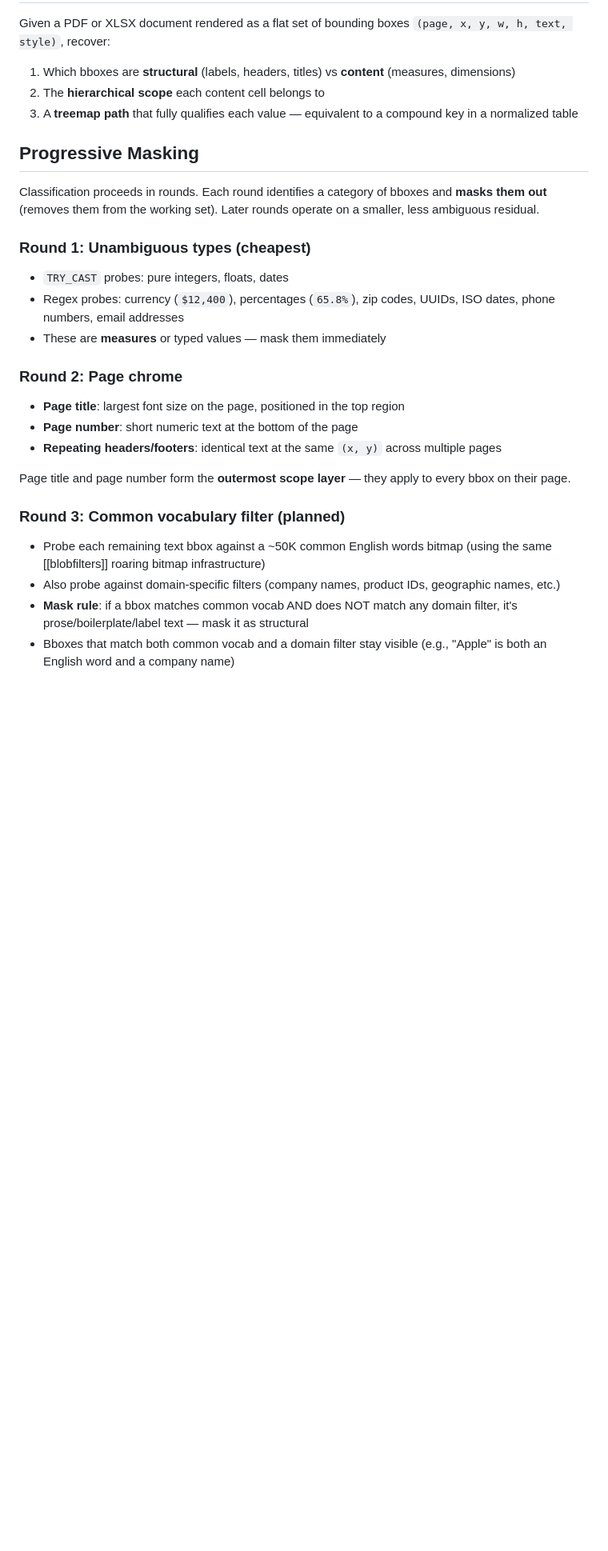
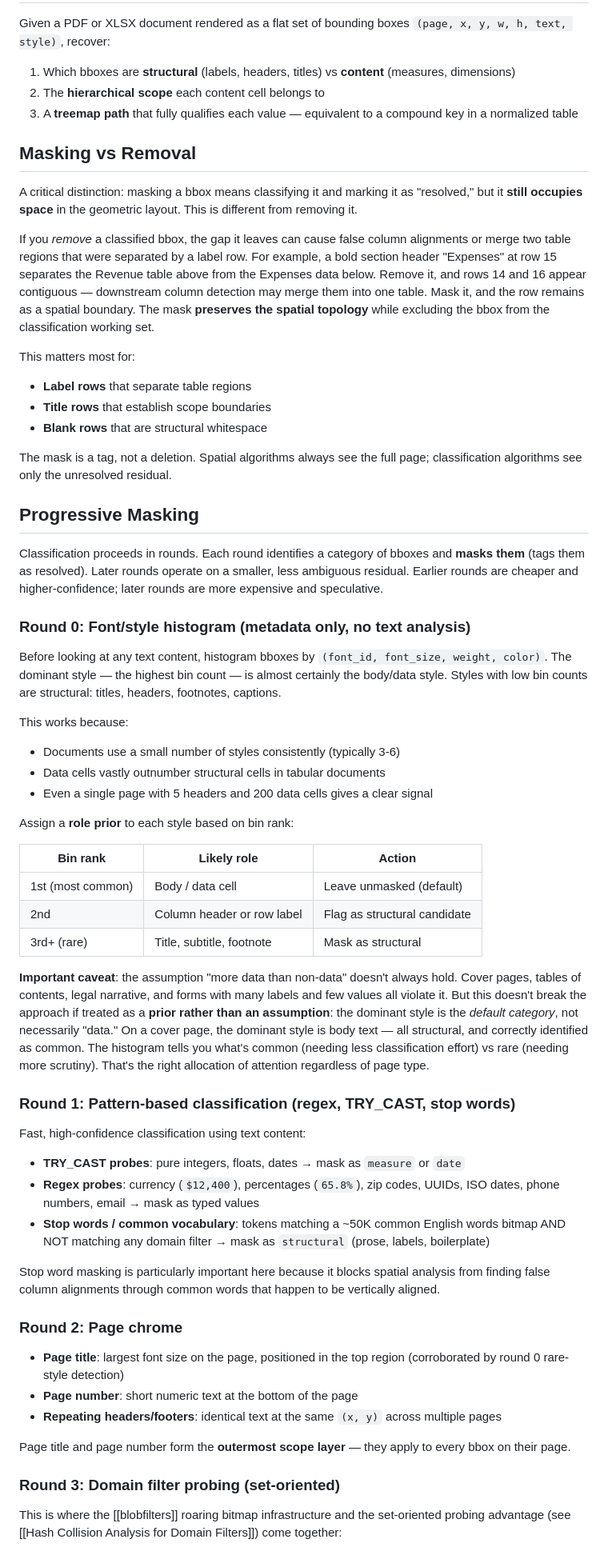
Before and after one commit to phrrngtn/blobboxes, a Markdown page: docs/Progressive Masking and Treemap Layout.md, the part around one of its changes. Shown at 80% size. GitHub-like rendering; blank space fills up the shorter version.

Commit message:
Refine progressive masking: round 0 style histogram, masking vs removal
- Add "Masking vs Removal" section: masks preserve spatial topology,
  removals break column alignment and table boundaries
- Add Round 0: font/style histogram for metadata-only triage before
  any text analysis. Dominant style = body/data, rare styles = structural
- Note that "more data than non-data" is a prior, not an assumption —
  works correctly even on cover pages and narrative documents
- Restructure rounds: 0=style histogram, 1=pattern+stopwords,
  2=page chrome, 3=set-oriented domain probing, 4=embedding/LLM
- Cross-reference set-oriented probing advantage from hash collision doc

Co-Authored-By: Claude Opus 4.6 (1M context) <noreply@anthropic.com>

```diff
--- a/docs/Progressive Masking and Treemap Layout.md
+++ b/docs/Progressive Masking and Treemap Layout.md
@@ -13,37 +13,97 @@ Given a PDF or XLSX document rendered as a flat set of bounding boxes
 2. The **hierarchical scope** each content cell belongs to
 3. A **treemap path** that fully qualifies each value — equivalent to a compound key in a normalized table
 
+## Masking vs Removal
+
+A critical distinction: masking a bbox means classifying it and marking
+it as "resolved," but it **still occupies space** in the geometric
+layout. This is different from removing it.
+
+If you *remove* a classified bbox, the gap it leaves can cause false
+column alignments or merge two table regions that were separated by a
+label row. For example, a bold section header "Expenses" at row 15
+separates the Revenue table above from the Expenses data below. Remove
+it, and rows 14 and 16 appear contiguous — downstream column detection
+may merge them into one table. Mask it, and the row remains as a spatial
+boundary. The mask **preserves the spatial topology** while excluding
+the bbox from the classification working set.
+
+This matters most for:
+- **Label rows** that separate table regions
+- **Title rows** that establish scope boundaries
+- **Blank rows** that are structural whitespace
+
+The mask is a tag, not a deletion. Spatial algorithms always see the
+full page; classification algorithms see only the unresolved residual.
+
 ## Progressive Masking
 
 Classification proceeds in rounds. Each round identifies a category of
-bboxes and **masks them out** (removes them from the working set). Later
-rounds operate on a smaller, less ambiguous residual.
+bboxes and **masks them** (tags them as resolved). Later rounds operate
+on a smaller, less ambiguous residual. Earlier rounds are cheaper and
+higher-confidence; later rounds are more expensive and speculative.
 
-### Round 1: Unambiguous types (cheapest)
+### Round 0: Font/style histogram (metadata only, no text analysis)
 
-- `TRY_CAST` probes: pure integers, floats, dates
-- Regex probes: currency (`$12,400`), percentages (`65.8%`), zip codes,
-  UUIDs, ISO dates, phone numbers, email addresses
-- These are **measures** or typed values — mask them immediately
+Before looking at any text content, histogram bboxes by `(font_id,
+font_size, weight, color)`. The dominant style — the highest bin count
+— is almost certainly the body/data style. Styles with low bin counts
+are structural: titles, headers, footnotes, captions.
+
+This works because:
+- Documents use a small number of styles consistently (typically 3-6)
+- Data cells vastly outnumber structural cells in tabular documents
+- Even a single page with 5 headers and 200 data cells gives a clear
+  signal
+
+Assign a **role prior** to each style based on bin rank:
+
+| Bin rank | Likely role | Action |
+|---|---|---|
+| 1st (most common) | Body / data cell | Leave unmasked (default) |
+| 2nd | Column header or row label | Flag as structural candidate |
+| 3rd+ (rare) | Title, subtitle, footnote | Mask as structural |
+
+**Important caveat**: the assumption "more data than non-data" doesn't
+always hold. Cover pages, tables of contents, legal narrative, and forms
+with many labels and few values all violate it. But this doesn't break
+the approach if treated as a **prior rather than an assumption**: the
+dominant style is the *default category*, not necessarily "data." On a
+cover page, the dominant style is body text — all structural, and
+correctly identified as common. The histogram tells you what's common
+(needing less classification effort) vs rare (needing more scrutiny).
+That's the right allocation of attention regardless of page type.
+
+### Round 1: Pattern-based classification (regex, TRY_CAST, stop words)
+
+Fast, high-confidence classification using text content:
+
+- **TRY_CAST probes**: pure integers, floats, dates → mask as `measure`
+  or `date`
+- **Regex probes**: currency (`$12,400`), percentages (`65.8%`), zip
+  codes, UUIDs, ISO dates, phone numbers, email → mask as typed values
+- **Stop words / common vocabulary**: tokens matching a ~50K common
+  English words bitmap AND NOT matching any domain filter → mask as
+  `structural` (prose, labels, boilerplate)
+
+Stop word masking is particularly important here because it blocks
+spatial analysis from finding false column alignments through common
+words that happen to be vertically aligned.
 
 ### Round 2: Page chrome
 
-- **Page title**: largest font size on the page, positioned in the top region
+- **Page title**: largest font size on the page, positioned in the top
+  region (corroborated by round 0 rare-style detection)
 - **Page number**: short numeric text at the bottom of the page
-- **Repeating headers/footers**: identical text at the same `(x, y)` across
-  multiple pages
+- **Repeating headers/footers**: identical text at the same `(x, y)`
+  across multiple pages
 
 Page title and page number form the **outermost scope layer** — they
 apply to every bbox on their page.
 
-### Round 3: Common vocabulary filter (planned)
+### Round 3: Domain filter probing (set-oriented)
 
-- Probe each remaining text bbox against a ~50K common English words
-  bitmap (using the same [[blobfilters]] roaring bitmap infrastructure)
-- Also probe against domain-specific filters (company names, product IDs,
-  geographic names, etc.)
-- **Mask rule**: if a bbox matches common vocab AND does NOT match any
-  domain filter, it's prose/boilerplate/label text — mask it as structural
-- Bboxes that match both common vocab and a domain filter stay visible
-  (e.g., "Apple" is both an English word and a company name)
+This is where the [[blobfilters]] roaring bitmap infrastructure and the
+set-oriented probing advantage (see [[Hash Collision Analysis for Domain
+Filters]]) come together:
 
```
Also changed, not shown: other parts of docs/Progressive Masking and Treemap Layout.md (+13 -6 lines).
